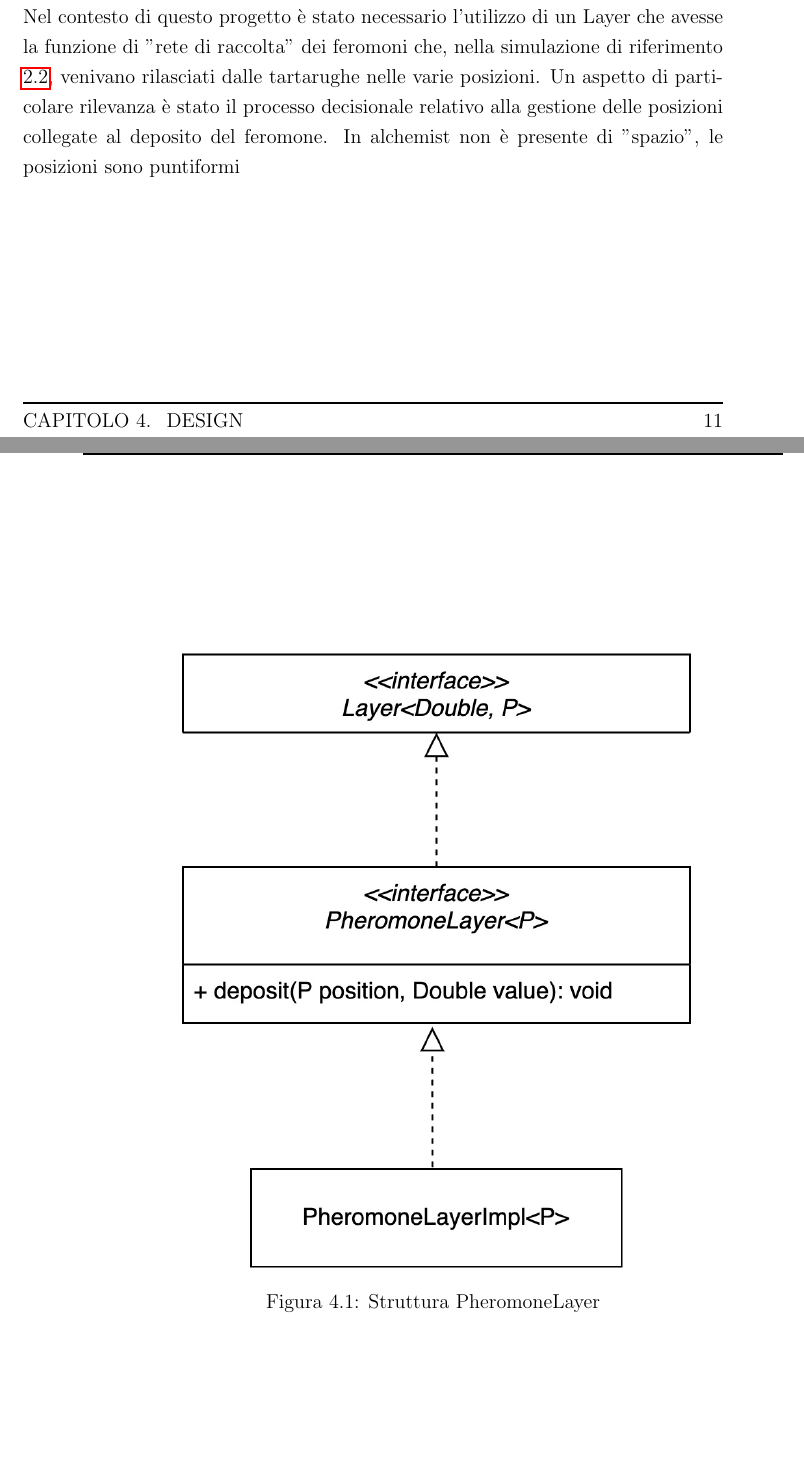
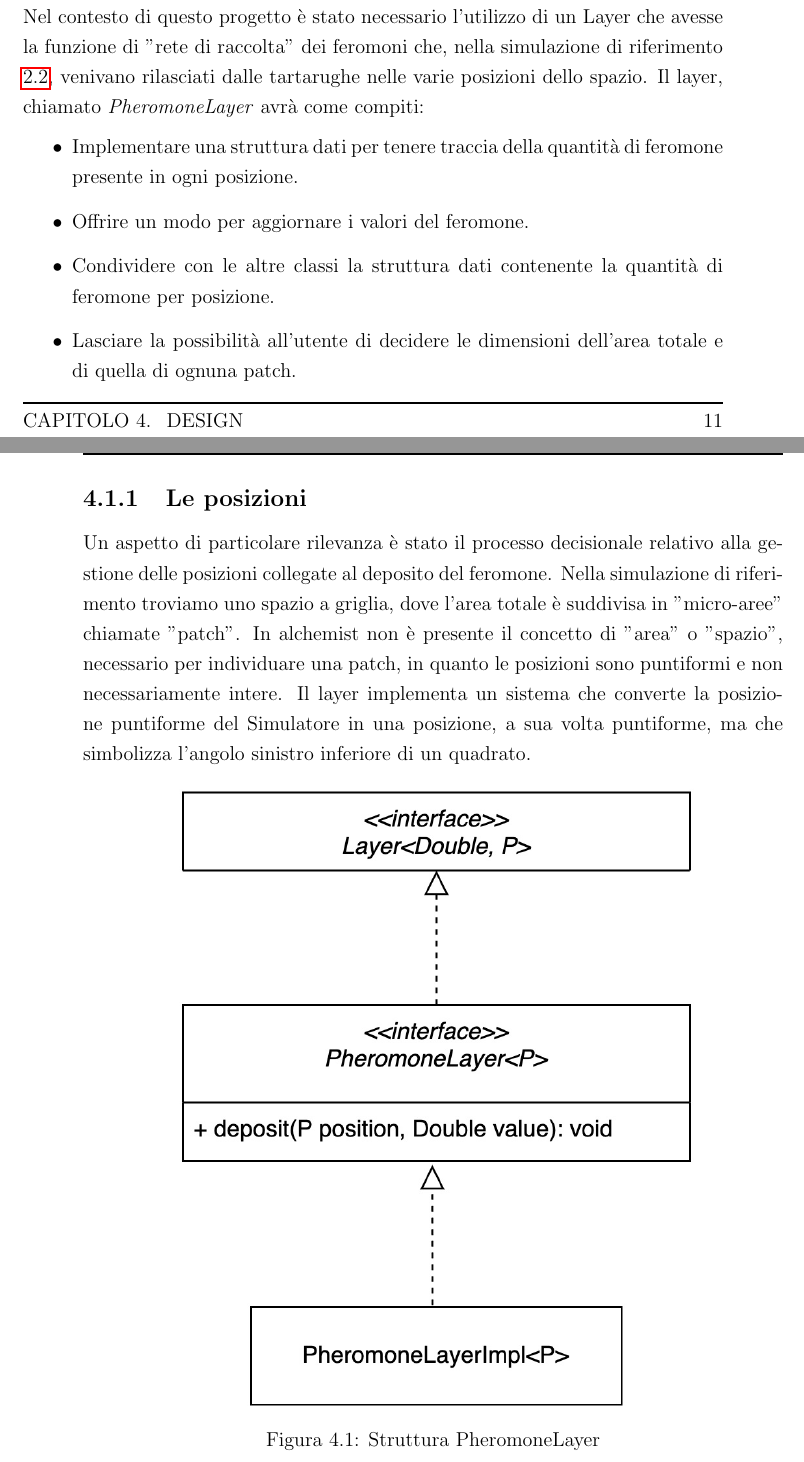
Before and after one commit to lorenzotosi/alchemist-thesis, a LaTeX thesis (thesis-main.tex): two parts of pages 25 and 26 of 33, joined at a grey line, cut so that both start at the same text, the shorter picture padded with empty space. Compiled offline with pdfLaTeX.

Commit message:
add more text

```diff
--- a/thesis-main.tex
+++ b/thesis-main.tex
@@ -223,9 +224,21 @@ di "inserire" nell'ambiente degli "strati" invisibili che hanno il compito di ra
 È possibile in Alchemist definire questi "strati" di dati, chiamati Layer.
 \newline
 Nel contesto di questo progetto è stato necessario l'utilizzo di un Layer che avesse la funzione di "rete di raccolta"
-dei feromoni che, nella simulazione di riferimento \ref{refSim}, venivano rilasciati dalle tartarughe nelle varie posizioni.
+dei feromoni che, nella simulazione di riferimento \ref{refSim}, venivano rilasciati dalle tartarughe nelle varie posizioni
+dello spazio.
+Il layer, chiamato \textit{PheromoneLayer} avrà come compiti:
+\begin{itemize}
+    \item Implementare una struttura dati per tenere traccia della quantità di feromone presente in ogni posizione.
+    \item Offrire un modo per aggiornare i valori del feromone.
+    \item Condividere con le altre classi la struttura dati contenente la quantità di feromone per posizione.
+    \item Lasciare la possibilità all'utente di decidere le dimensioni dell'area totale e di quella di ognuna patch.
+\end{itemize}
+\subsection{Le posizioni}
 Un aspetto di particolare rilevanza è stato il processo decisionale relativo alla gestione delle posizioni collegate
-al deposito del feromone. In alchemist non è presente di "spazio", le posizioni sono puntiformi
+al deposito del feromone. Nella simulazione di riferimento troviamo uno spazio a griglia, dove l'area totale è suddivisa
+in "micro-aree" chiamate "patch". In alchemist non è presente il concetto di "area" o "spazio", necessario per individuare una patch,
+in quanto le posizioni sono puntiformi e non necessariamente intere. Il layer implementa un sistema che converte la posizione puntiforme
+del Simulatore in una posizione, a sua volta puntiforme, ma che simbolizza l'angolo sinistro inferiore di un quadrato.
 
 
 
```
Also changed, not shown: thesis-main.pdf, thesis-main.tex (5 more changed lines).
